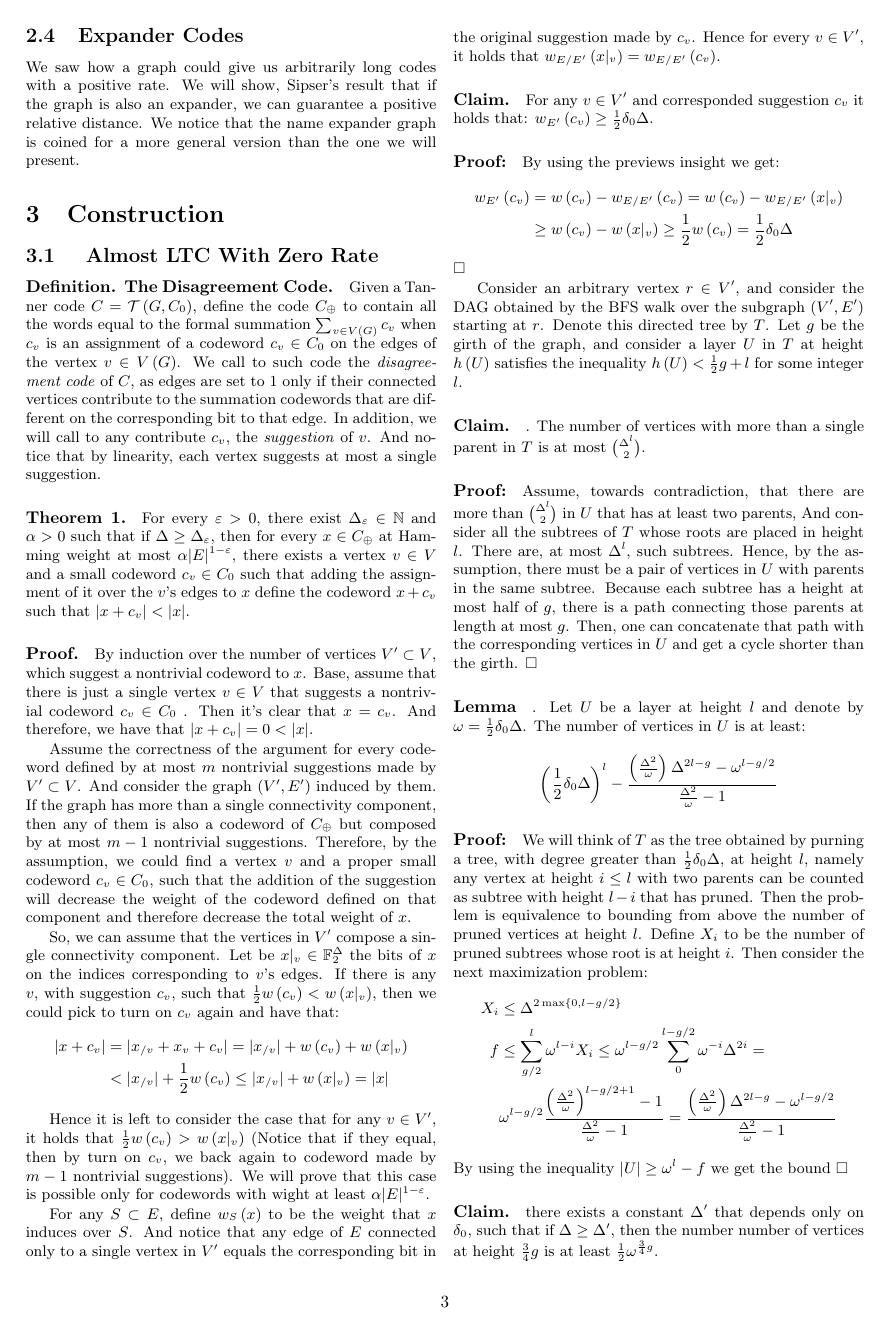
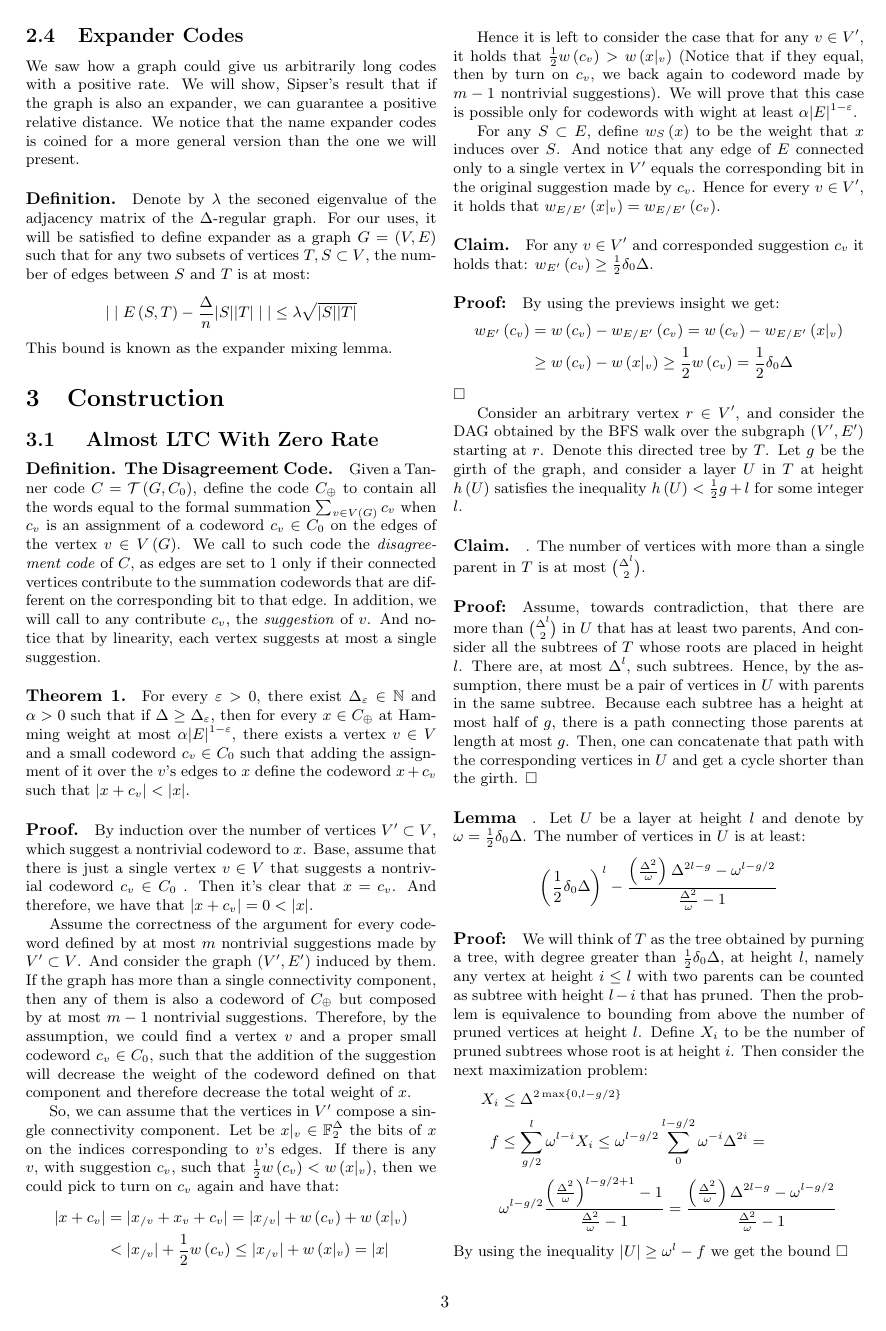
Before and after one commit to dudupo/Academic, a LaTeX document (projects/NLTES_project/ldpc_ltc.tex): page 3 of 6. The pictures show the PDF file projects/pdfs/ldpc_ltc.pdf that the author committed with the source.

Commit message:
compiling -Wed Nov  2 01:22:42 PM IST 2022

```diff
--- a/projects/NLTES_project/ldpc_ltc.tex
+++ b/projects/NLTES_project/ldpc_ltc.tex
@@ -126,7 +126,14 @@ It's also worth mentioning that the first construction of good classical codes,
   \end{split}
 \end{equation*} Clearly, any small code with rate $> \frac{1}{2}$ will yield a code with an asymptotically positive rate $\square$
 \subsection{Expander Codes}
-We saw how a graph could give us arbitrarily long codes with a positive rate. We will show, Sipser's result that if the graph is also an expander, we can guarantee a positive relative distance. We notice that the name expander graph is coined for a more general version than the one we will present.
+We saw how a graph could give us arbitrarily long codes with a positive rate. We will show, Sipser's result that if the graph is also an expander, we can guarantee a positive relative distance. We notice that the name expander codes is coined for a more general version than the one we will present.
+\paragraph{Definition.} Denote by $\lambda$ the seconed eigenvalue of the adjacency matrix of the $\Delta$-regular graph. For our uses, it will be satisfied to define expander as a graph $G = \left( V,E \right)$ such that for any two subsets of vertices $T,S \subset V$, the number of edges between $S$ and $T$ is at most:
+\begin{equation*}
+  \begin{split}
+    | \mid E\left( S,T \right) - \frac{\Delta}{n}|S||T| \mid | \le \lambda\sqrt{|S| |T|}
+  \end{split}
+\end{equation*}
+This bound is known as the expander mixing lemma.
   \section{Construction}
 \subsection{ Almost LTC With Zero Rate}
 \paragraph{Definition. The Disagreement Code.} Given a Tanner code $C = \Tann$, define the code $C_{\oplus}$ to contain all the words equal to the formal summation $ \sum_{v \in V\left( G \right)} {c_{v} }$ when $c_{v}$ is an assignment of a codeword $ c_{v} \in C_0 $  on the edges of the vertex $ v \in V\left( G \right)$.
```
Also changed, not shown: projects/pdfs/ldpc_ltc.pdf.
